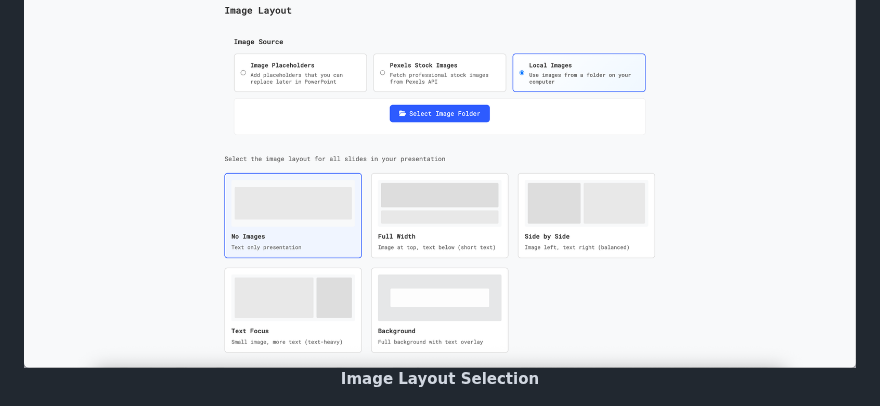
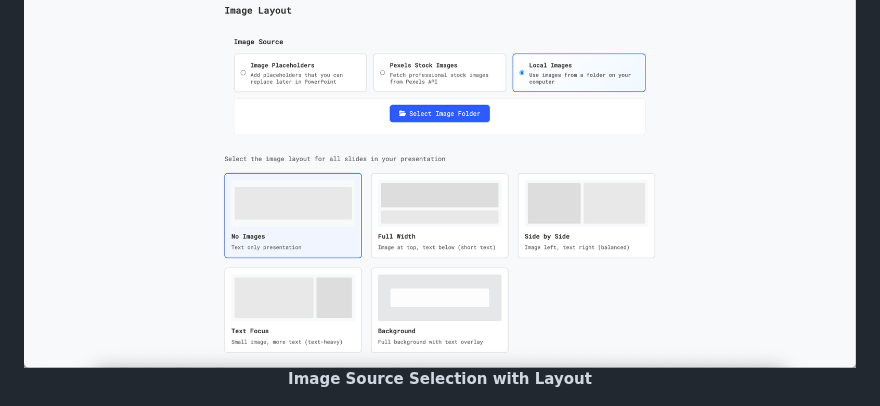
Before and after one commit to van007/Prompt2Powerpoint, a Markdown page: README.md, the part around the change. Rendered like a GitHub page.

```diff
--- a/README.md
+++ b/README.md
@@ -99,7 +99,7 @@ For maximum privacy, use:
 
 <p align="center">
   <img src="assets/images/4.Image_Layout.png" alt="Image Layout Options"><br>
-  <b>Image Layout Selection</b>
+  <b>Image Source Selection with Layout</b>
 </p>
 
 <p align="center">
```
